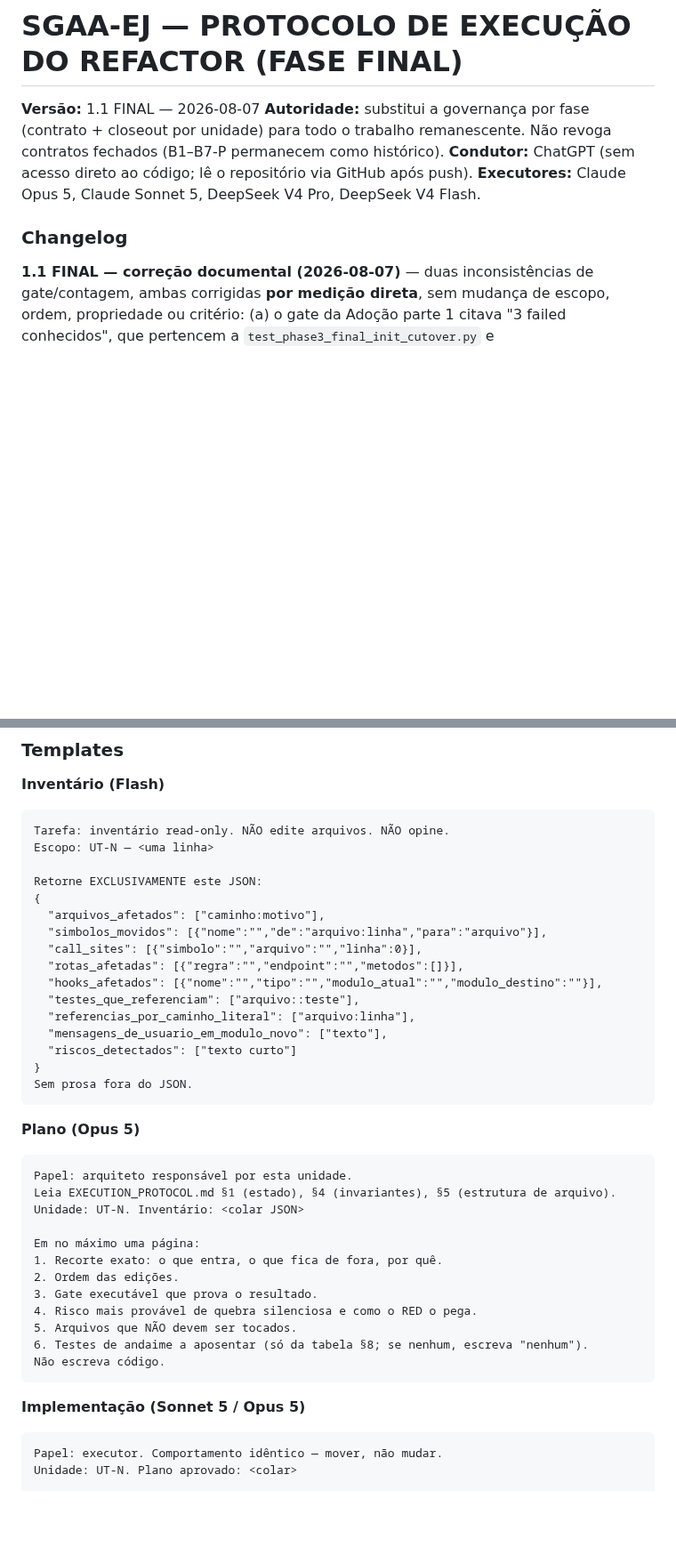
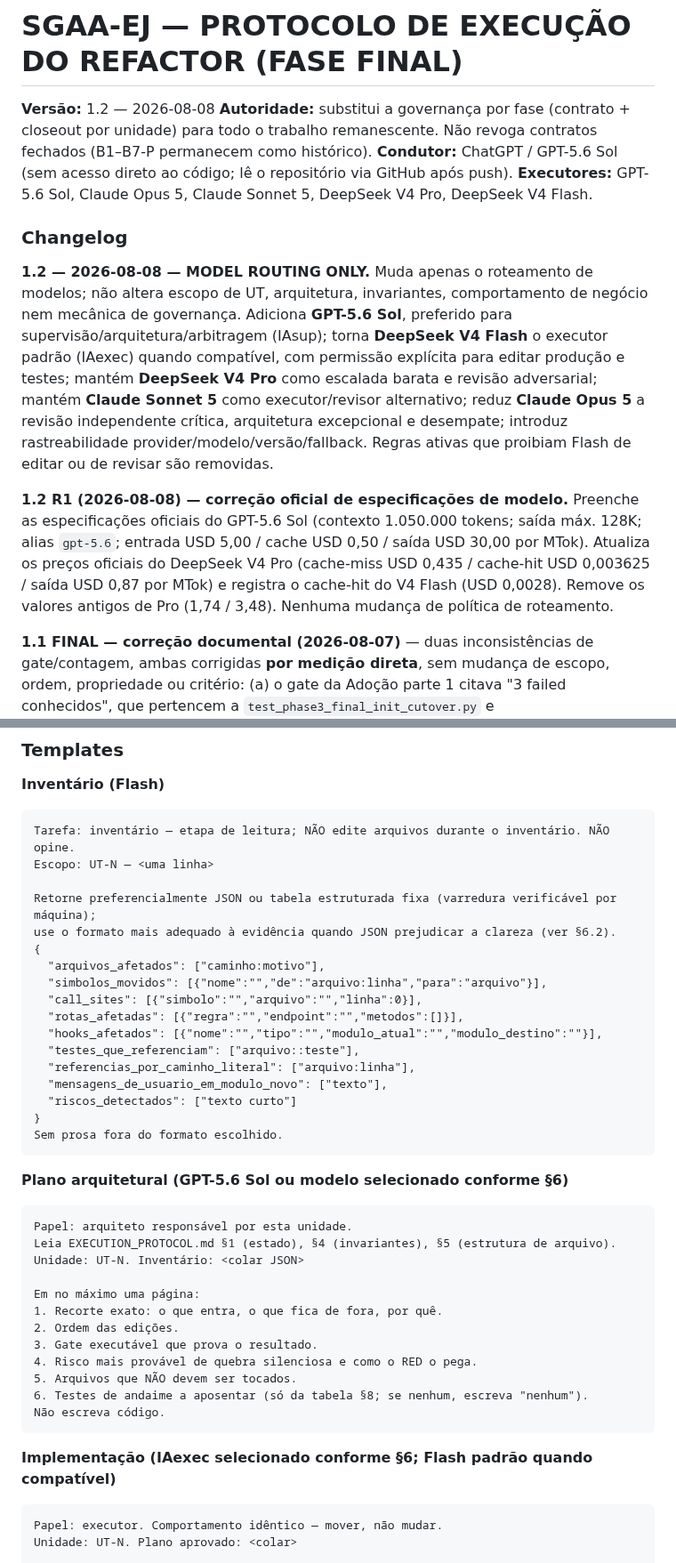
Before and after one commit to genesismazeto-sys/SGAA, a Markdown page: docs/refactor/EXECUTION_PROTOCOL.md, 2 parts joined by grey strips. Shown at 89% size. Rendered like a GitHub page; blank space fills up the shorter version.

````diff
--- a/docs/refactor/EXECUTION_PROTOCOL.md
+++ b/docs/refactor/EXECUTION_PROTOCOL.md
@@ -1,12 +1,29 @@
 # SGAA-EJ — PROTOCOLO DE EXECUÇÃO DO REFACTOR (FASE FINAL)
 
-**Versão:** 1.1 FINAL — 2026-08-07
+**Versão:** 1.2 — 2026-08-08
 **Autoridade:** substitui a governança por fase (contrato + closeout por unidade) para todo o
 trabalho remanescente. Não revoga contratos fechados (B1–B7-P permanecem como histórico).
-**Condutor:** ChatGPT (sem acesso direto ao código; lê o repositório via GitHub após push).
-**Executores:** Claude Opus 5, Claude Sonnet 5, DeepSeek V4 Pro, DeepSeek V4 Flash.
+**Condutor:** ChatGPT / GPT-5.6 Sol (sem acesso direto ao código; lê o repositório via GitHub após push).
+**Executores:** GPT-5.6 Sol, Claude Opus 5, Claude Sonnet 5, DeepSeek V4 Pro, DeepSeek V4 Flash.
 
 ### Changelog
+
+**1.2 — 2026-08-08 — MODEL ROUTING ONLY.** Muda apenas o roteamento de modelos; não altera
+escopo de UT, arquitetura, invariantes, comportamento de negócio nem mecânica de governança.
+Adiciona **GPT-5.6 Sol**, preferido para supervisão/arquitetura/arbitragem (IAsup); torna
+**DeepSeek V4 Flash** o executor padrão (IAexec) quando compatível, com permissão explícita
+para editar produção e testes; mantém **DeepSeek V4 Pro** como escalada barata e revisão
+adversarial; mantém **Claude Sonnet 5** como executor/revisor alternativo; reduz **Claude
+Opus 5** a revisão independente crítica, arquitetura excepcional e desempate; introduz
+rastreabilidade provider/modelo/versão/fallback. Regras ativas que proibiam Flash de editar
+ou de revisar são removidas.
+
+**1.2 R1 (2026-08-08) — correção oficial de especificações de modelo.** Preenche as
+especificações oficiais do GPT-5.6 Sol (contexto 1.050.000 tokens; saída máx. 128K; alias
+`gpt-5.6`; entrada USD 5,00 / cache USD 0,50 / saída USD 30,00 por MTok). Atualiza os preços
+oficiais do DeepSeek V4 Pro (cache-miss USD 0,435 / cache-hit USD 0,003625 / saída USD 0,87
+por MTok) e registra o cache-hit do V4 Flash (USD 0,0028). Remove os valores antigos de Pro
+(1,74 / 3,48). Nenhuma mudança de política de roteamento.
 
 **1.1 FINAL — correção documental (2026-08-07)** — duas inconsistências de gate/contagem,
 ambas corrigidas **por medição direta**, sem mudança de escopo, ordem, propriedade ou critério:
@@ -492,10 +547,11 @@ Testes aposentados: <lista ou "nenhum">.
 
 **Inventário (Flash)**
 ```
-Tarefa: inventário read-only. NÃO edite arquivos. NÃO opine.
+Tarefa: inventário — etapa de leitura; NÃO edite arquivos durante o inventário. NÃO opine.
 Escopo: UT-N — <uma linha>
 
-Retorne EXCLUSIVAMENTE este JSON:
+Retorne preferencialmente JSON ou tabela estruturada fixa (varredura verificável por máquina);
+use o formato mais adequado à evidência quando JSON prejudicar a clareza (ver §6.2).
 {
   "arquivos_afetados": ["caminho:motivo"],
   "simbolos_movidos": [{"nome":"","de":"arquivo:linha","para":"arquivo"}],
@@ -507,10 +563,10 @@ Retorne EXCLUSIVAMENTE este JSON:
   "mensagens_de_usuario_em_modulo_novo": ["texto"],
   "riscos_detectados": ["texto curto"]
 }
-Sem prosa fora do JSON.
+Sem prosa fora do formato escolhido.
 ```
 
-**Plano (Opus 5)**
+**Plano arquitetural (GPT-5.6 Sol ou modelo selecionado conforme §6)**
 ```
 Papel: arquiteto responsável por esta unidade.
 Leia EXECUTION_PROTOCOL.md §1 (estado), §4 (invariantes), §5 (estrutura de arquivo).
@@ -526,7 +582,7 @@ Em no máximo uma página:
 Não escreva código.
 ```
 
-**Implementação (Sonnet 5 / Opus 5)**
+**Implementação (IAexec selecionado conforme §6; Flash padrão quando compatível)**
 ```
 Papel: executor. Comportamento idêntico — mover, não mudar.
 Unidade: UT-N. Plano aprovado: <colar>
````
Also changed, not shown: other parts of docs/refactor/EXECUTION_PROTOCOL.md (+84 -46 lines).
